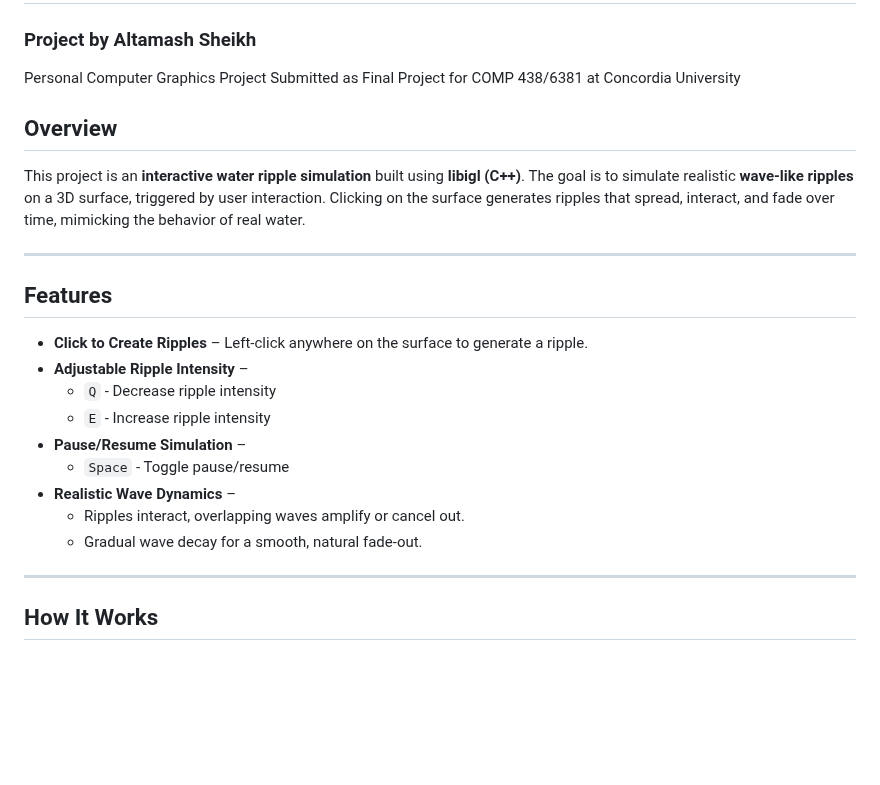
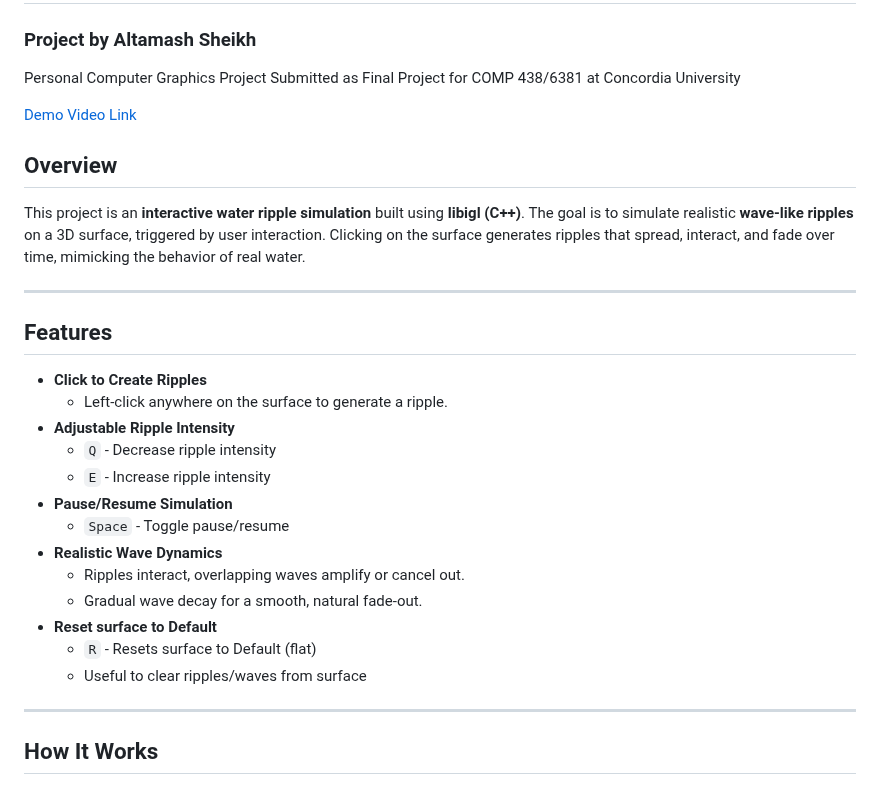
Before and after one commit to altam-sh/Water-Ripple-Simulator, a Markdown page: README.md, the part around the change. GitHub-like rendering; blank space fills up the shorter version.

```diff
--- a/README.md
+++ b/README.md
@@ -2,6 +2,8 @@
 
 ### Project by Altamash Sheikh
 Personal Computer Graphics Project Submitted as Final Project for COMP 438/6381 at Concordia University
+
+[Demo Video Link](https://youtu.be/jVUlNFdEpEA)
 
 ## Overview
 This project is an **interactive water ripple simulation** built using **libigl (C++)**. The goal is to simulate realistic **wave-like ripples** on a 3D surface, triggered by user interaction. Clicking on the surface generates ripples that spread, interact, and fade over time, mimicking the behavior of real water.
@@ -9,15 +11,19 @@ This project is an **interactive water ripple simulation** built using **libigl
 ---
 
 ## Features
-- **Click to Create Ripples** – Left-click anywhere on the surface to generate a ripple.
-- **Adjustable Ripple Intensity** –
+- **Click to Create Ripples**
+  - Left-click anywhere on the surface to generate a ripple.
+- **Adjustable Ripple Intensity**
   - `Q` - Decrease ripple intensity
   - `E` - Increase ripple intensity
-- **Pause/Resume Simulation** –
+- **Pause/Resume Simulation**
   - `Space` - Toggle pause/resume
-- **Realistic Wave Dynamics** –
+- **Realistic Wave Dynamics**
   - Ripples interact, overlapping waves amplify or cancel out.
   - Gradual wave decay for a smooth, natural fade-out.
+- **Reset surface to Default**
+  - `R` - Resets surface to Default (flat)
+  - Useful to clear ripples/waves from surface
 
 ---
 
```
